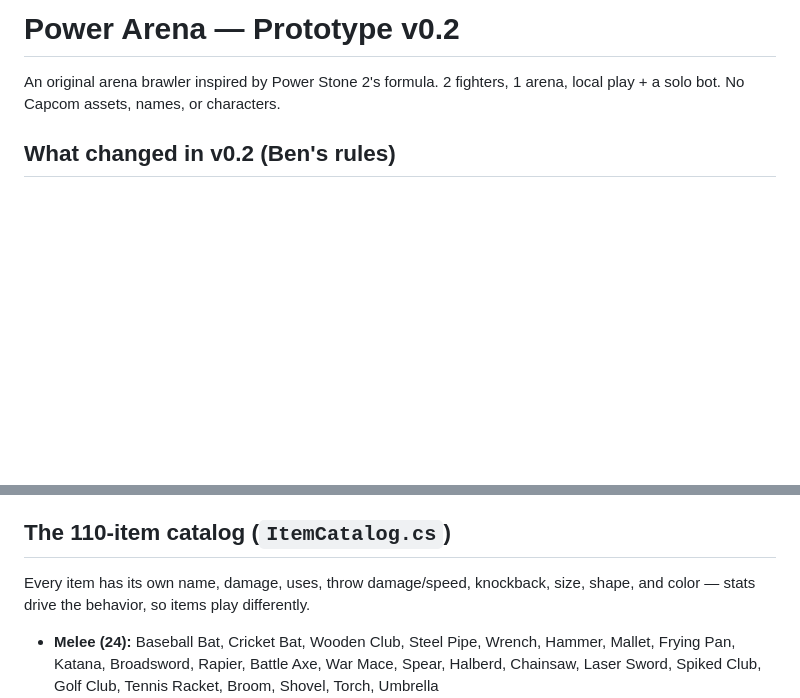
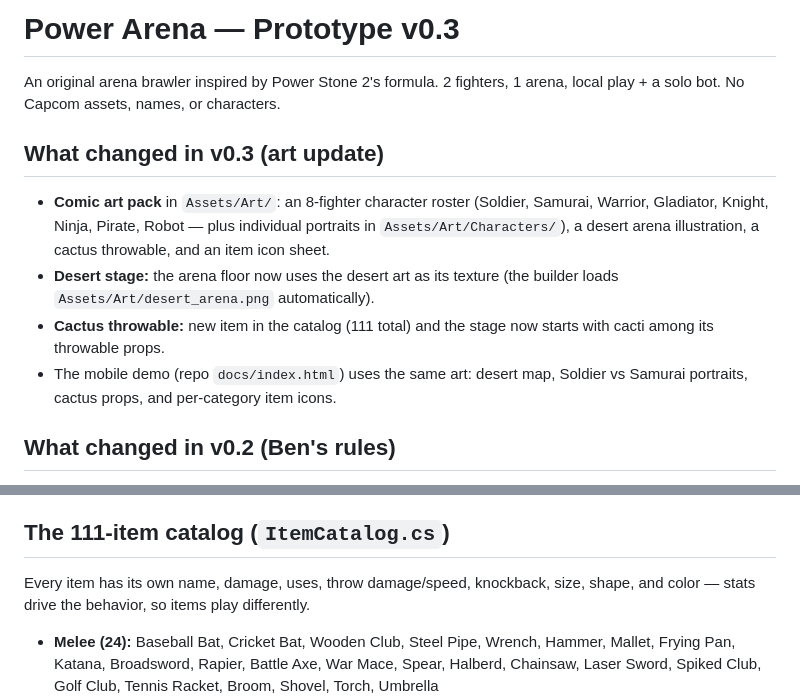
Before and after one commit to edinatl/jewel-blitz-arena, a Markdown page: unity/PowerArenaPrototype/README.md, 2 parts joined by grey strips. GitHub-like rendering; blank space fills up the shorter version.

Commit message:
v0.3 art update — README

```diff
--- a/unity/PowerArenaPrototype/README.md
+++ b/unity/PowerArenaPrototype/README.md
@@ -1,7 +1,13 @@
-# Power Arena — Prototype v0.2
+# Power Arena — Prototype v0.3
 
 An original arena brawler inspired by Power Stone 2's formula.
 2 fighters, 1 arena, local play + a solo bot. No Capcom assets, names, or characters.
+
+## What changed in v0.3 (art update)
+- **Comic art pack** in `Assets/Art/`: an 8-fighter character roster (Soldier, Samurai, Warrior, Gladiator, Knight, Ninja, Pirate, Robot — plus individual portraits in `Assets/Art/Characters/`), a desert arena illustration, a cactus throwable, and an item icon sheet.
+- **Desert stage:** the arena floor now uses the desert art as its texture (the builder loads `Assets/Art/desert_arena.png` automatically).
+- **Cactus throwable:** new item in the catalog (111 total) and the stage now starts with cacti among its throwable props.
+- The mobile demo (repo `docs/index.html`) uses the same art: desert map, Soldier vs Samurai portraits, cactus props, and per-category item icons.
 
 ## What changed in v0.2 (Ben's rules)
 
@@ -50,7 +56,7 @@ An original arena brawler inspired by Power Stone 2's formula.
 - **Stage Hazard (purple orb):** patrols the arena; it damages and knocks gems loose too.
 - **HUD:** health, gem pips, held item name, and a CAUGHT! flash when a catch lands.
 
-## The 110-item catalog (`ItemCatalog.cs`)
+## The 111-item catalog (`ItemCatalog.cs`)
 
 Every item has its own name, damage, uses, throw damage/speed, knockback,
 size, shape, and color — stats drive the behavior, so items play differently.
```
